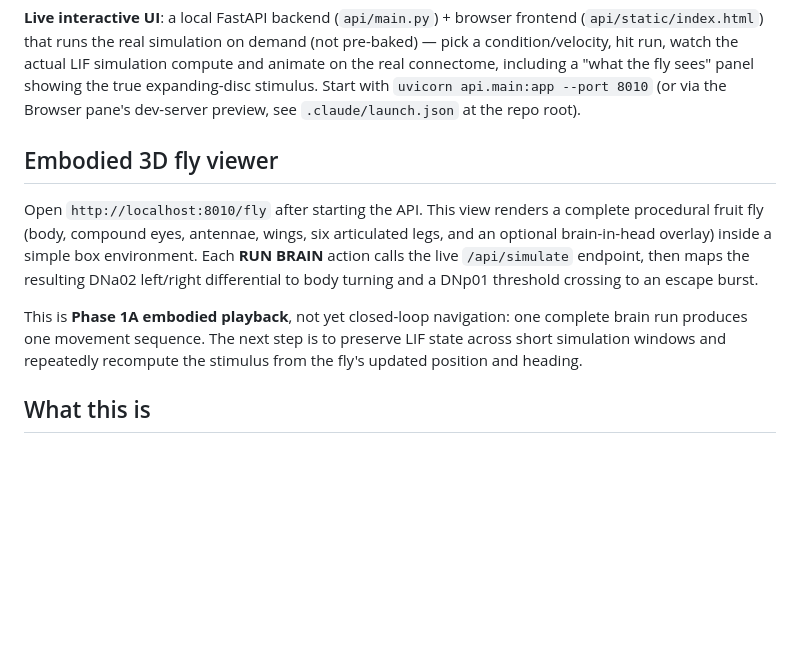
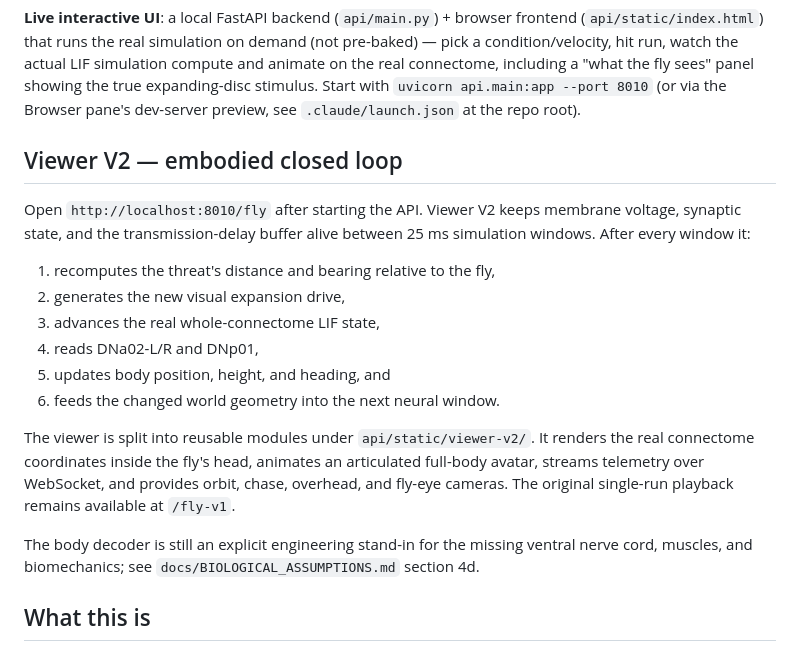
Before and after one commit to Imperol3/flybrain, a Markdown page: README.md, the part around the change. GitHub-like rendering; blank space fills up the shorter version.

Commit message:
Document Viewer V2 closed-loop workflow

```diff
--- a/README.md
+++ b/README.md
@@ -38,19 +38,28 @@ LIF simulation compute and animate on the real connectome, including a
 with `uvicorn api.main:app --port 8010` (or via the Browser pane's
 dev-server preview, see `.claude/launch.json` at the repo root).
 
-## Embodied 3D fly viewer
+## Viewer V2 — embodied closed loop
 
-Open `http://localhost:8010/fly` after starting the API. This view renders
-a complete procedural fruit fly (body, compound eyes, antennae, wings, six
-articulated legs, and an optional brain-in-head overlay) inside a simple box
-environment. Each **RUN BRAIN** action calls the live `/api/simulate`
-endpoint, then maps the resulting DNa02 left/right differential to body
-turning and a DNp01 threshold crossing to an escape burst.
+Open `http://localhost:8010/fly` after starting the API. Viewer V2 keeps
+membrane voltage, synaptic state, and the transmission-delay buffer alive
+between 25 ms simulation windows. After every window it:
 
-This is **Phase 1A embodied playback**, not yet closed-loop navigation:
-one complete brain run produces one movement sequence. The next step is to
-preserve LIF state across short simulation windows and repeatedly recompute
-the stimulus from the fly's updated position and heading.
+1. recomputes the threat's distance and bearing relative to the fly,
+2. generates the new visual expansion drive,
+3. advances the real whole-connectome LIF state,
+4. reads DNa02-L/R and DNp01,
+5. updates body position, height, and heading, and
+6. feeds the changed world geometry into the next neural window.
+
+The viewer is split into reusable modules under `api/static/viewer-v2/`.
+It renders the real connectome coordinates inside the fly's head, animates
+an articulated full-body avatar, streams telemetry over WebSocket, and
+provides orbit, chase, overhead, and fly-eye cameras. The original
+single-run playback remains available at `/fly-v1`.
+
+The body decoder is still an explicit engineering stand-in for the missing
+ventral nerve cord, muscles, and biomechanics; see
+`docs/BIOLOGICAL_ASSUMPTIONS.md` section 4d.
 
 ## What this is
 
```
